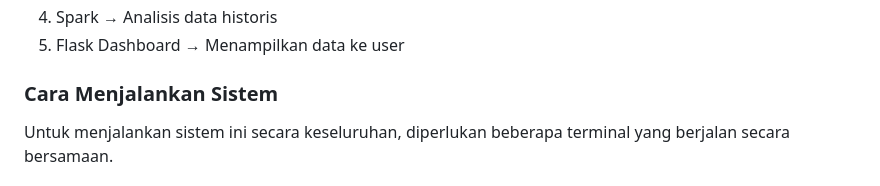
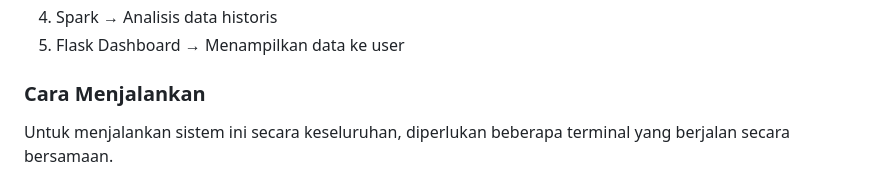
Before and after one commit to youone-its/ETS-BD-5-A, a Markdown page: README.md, the part around one of its changes. GitHub-like rendering.

```diff
--- a/README.md
+++ b/README.md
@@ -186,7 +186,7 @@ Sistem terdiri dari beberapa komponen utama:
 4. Spark → Analisis data historis
 5. Flask Dashboard → Menampilkan data ke user
 
-### Cara Menjalankan Sistem
+### Cara Menjalankan
 
 Untuk menjalankan sistem ini secara keseluruhan, diperlukan beberapa terminal yang berjalan secara bersamaan.
 
```
Also changed, not shown: other parts of README.md (+1 -1 lines).
